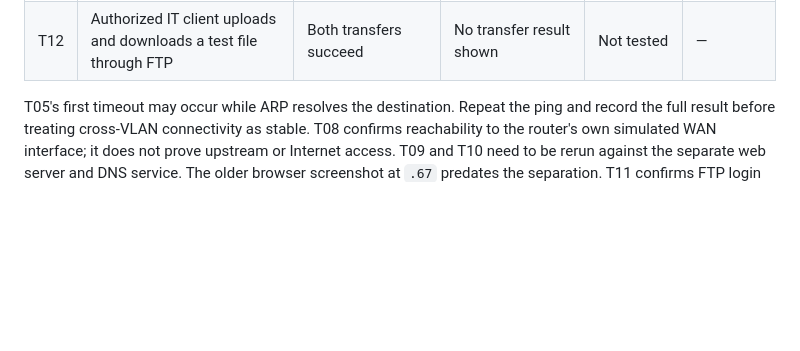
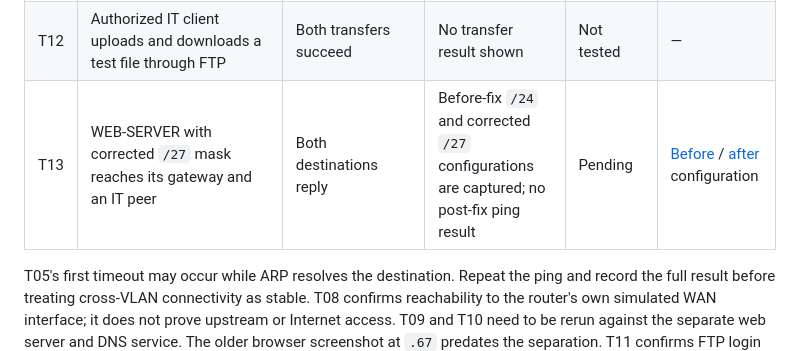
Before and after one commit to 1Feycode/Abyssinia-Enterprise-Network, a Markdown page: testing/connectivity-tests.md, the part around the change. Drawn GitHub-style; blank space fills up the shorter version.

```diff
--- a/testing/connectivity-tests.md
+++ b/testing/connectivity-tests.md
@@ -23,6 +23,7 @@
 | T10 | Resolve the web server hostname from a client | Name resolves to `192.168.10.69` | No lookup result recorded | Not tested | — |
 | T11 | Authorized IT client logs into IT-Server FTP (`192.168.10.68`) and lists files | Login and listing succeed | Connected, authenticated as `ftp_lab`, and listed the FTP directory | Verified | [FTP login and listing](../evidence/15-ftp-server-login-directory-listing.png) |
 | T12 | Authorized IT client uploads and downloads a test file through FTP | Both transfers succeed | No transfer result shown | Not tested | — |
+| T13 | WEB-SERVER with corrected `/27` mask reaches its gateway and an IT peer | Both destinations reply | Before-fix `/24` and corrected `/27` configurations are captured; no post-fix ping result | Pending | [Before](../evidence/18-web-server-incorrect-subnet-mask.png) / [after](../evidence/17-web-server-ip-configuration.png) configuration |
 
 T05's first timeout may occur while ARP resolves the destination. Repeat the
 ping and record the full result before treating cross-VLAN connectivity as
```
Also changed, not shown: evidence/README.md (+1 -0 lines), troubleshooting/troubleshooting-log.md (+14 -9 lines), evidence/18-web-server-incorrect-subnet-mask.png (added).
